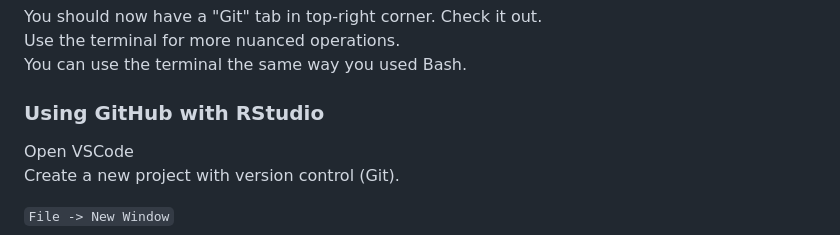
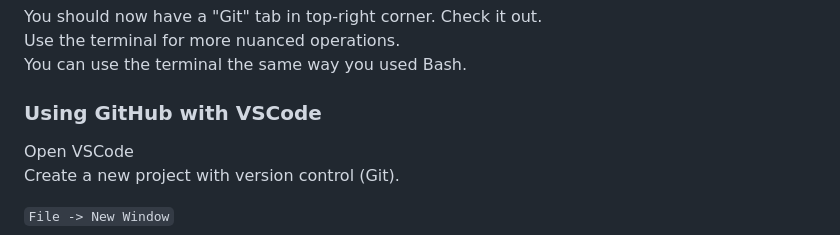
Before and after one commit to glowform/reproducible-research, a Markdown page: Assignments/RR_assignment_4.md, the part around the change. Drawn GitHub-style.

```diff
--- a/Assignments/RR_assignment_4.md
+++ b/Assignments/RR_assignment_4.md
@@ -114,7 +114,7 @@ You should now have a "Git" tab in top-right corner. Check it out.\
 Use the terminal for more nuanced operations.\
 You can use the terminal the same way you used Bash.
 
-### Using GitHub with RStudio
+### Using GitHub with VSCode
 
 Open VSCode\
 Create a new project with version control (Git).
```
